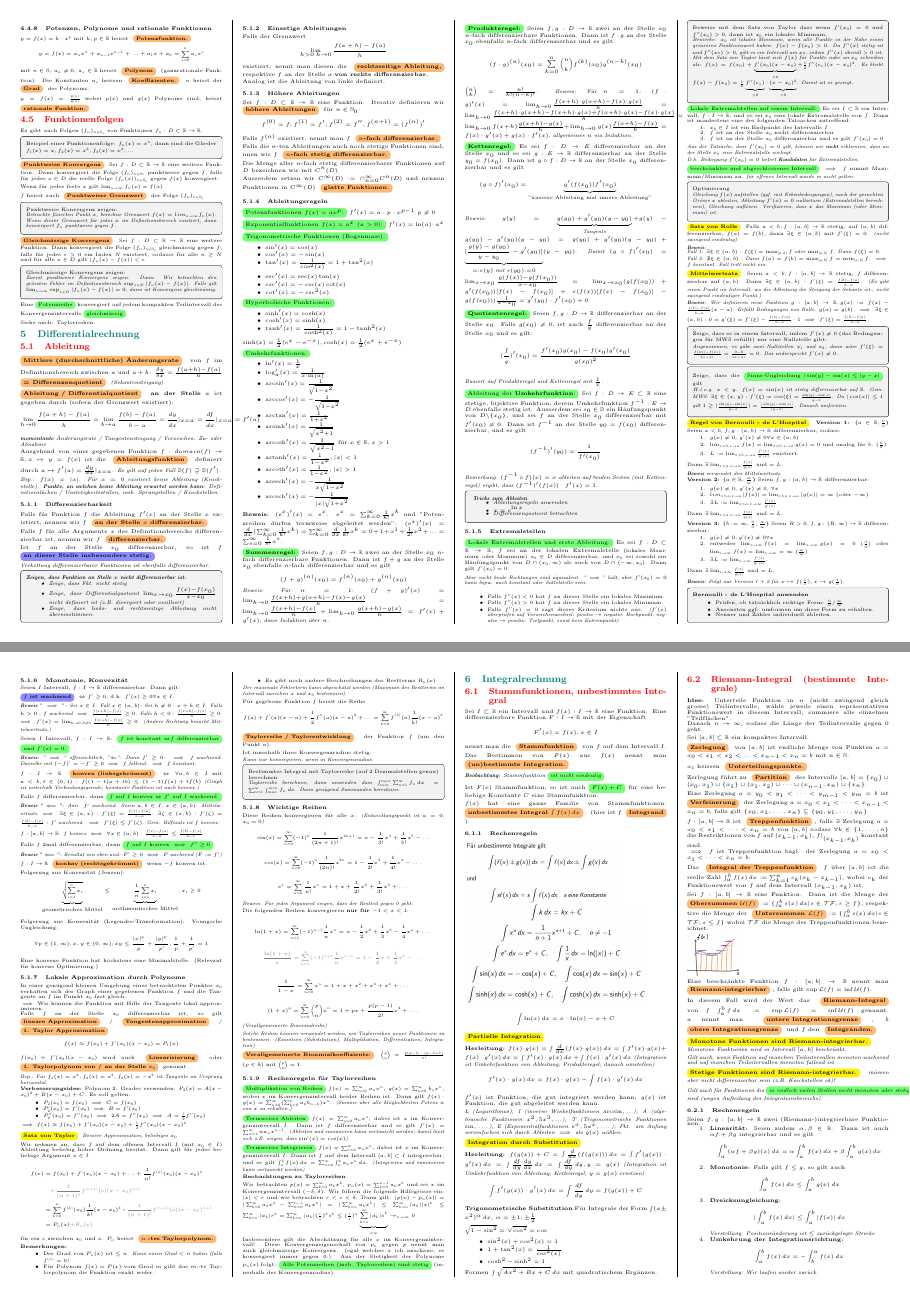
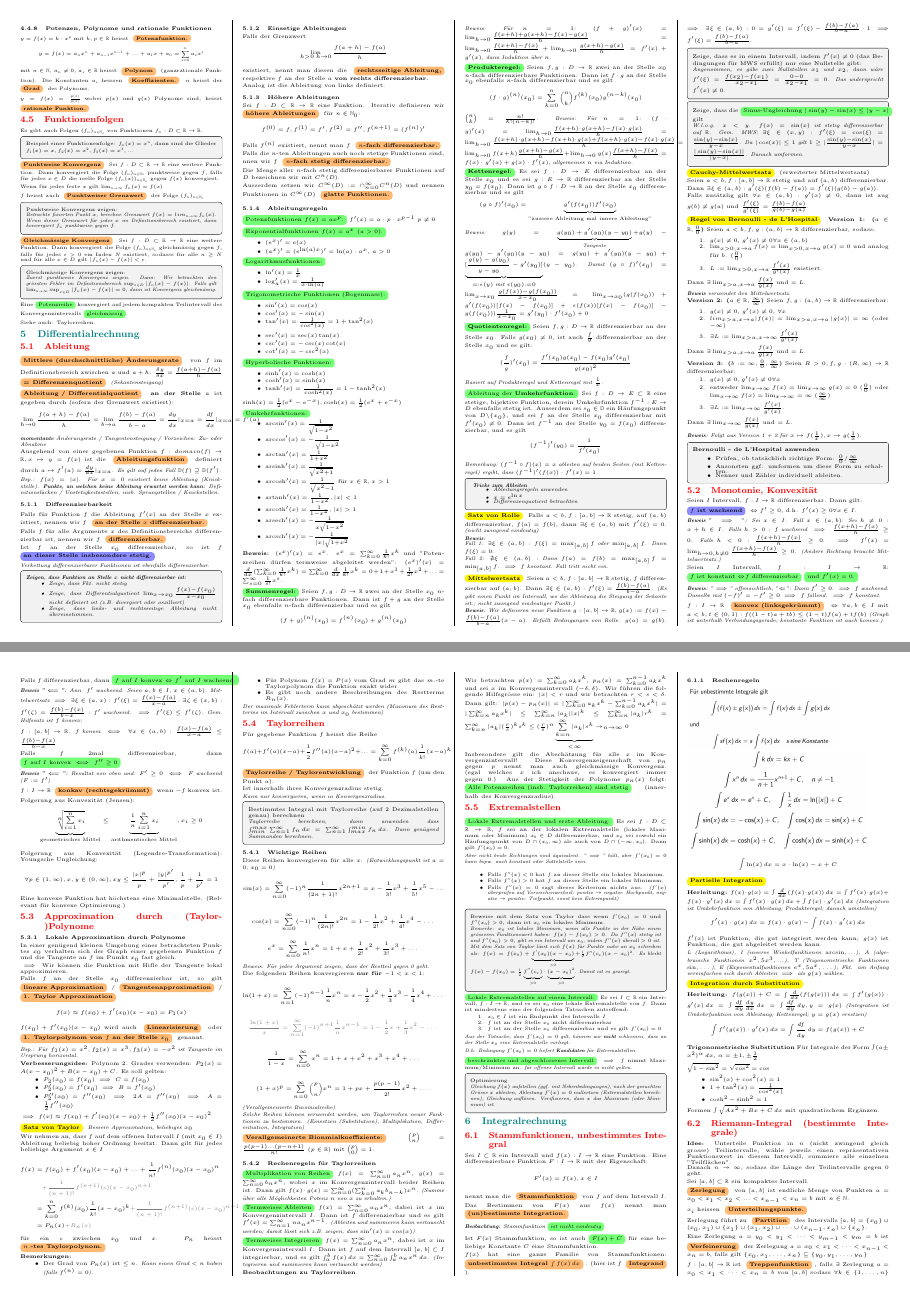
Before and after one commit to Timeo04/ethz-fs26-analysis1-cheatsheet, a LaTeX document (main.tex, which reads sections/05_differentialrechnung.tex): pages 4 and 5 of 8, joined at a grey line. Compiled offline with pdfLaTeX.

Commit message:
restructure

```diff
--- a/sections/05_differentialrechnung.tex
+++ b/sections/05_differentialrechnung.tex
@@ -58,7 +58,17 @@ Ausserdem setzen wir $C^\infty (D) := \cap_{n=0}^\infty C^n(D)$ und nennen Funkt
 
 \greenBox{Potenzfunktionen $f(x)=ax^p$:} $f'(x)=a \cdot p \cdot x^{p-1}$   $p \neq 0$
 
-\greenBox{Exponentialfunktionen $f(x)=a^x$ ($a>0$):} $f'(x) = \ln(a) \cdot a^x$
+\greenBox{Exponentialfunktionen $f(x)=a^x$ ($a>0$):}
+\begin{itemize}
+    \item $(e^x)' = e(x)$
+    \item $(a^x)' = (e^{\ln(a)x})' = \ln(a) \cdot a^x$, $a>0$
+\end{itemize}
+
+\greenBox{Logarithmusfunktionen:}
+\begin{itemize}
+    \item $\ln'(x)= \frac{1}{x}$
+    \item $\log_a'(x) = \frac{1}{x \cdot \ln(a)}$
+\end{itemize}
 
 \greenBox{Trigonometrische Funktionen (Bogenmass):}
 \begin{itemize}
@@ -81,10 +91,9 @@ Ausserdem setzen wir $C^\infty (D) := \cap_{n=0}^\infty C^n(D)$ und nennen Funkt
 \end{itemize}
 $\sinh (x) = \frac{1}{2} (e^x  - e^{-x}), \cosh (x) = \frac{1}{2}(e^x + e^{-x})$
 
+
 \greenBox{Umkehrfunktionen:}
 \begin{itemize}
-    \item $\ln'(x)= \frac{1}{x}$
-    \item $\log_a'(x) = \frac{1}{x \cdot \ln(a)}$
     \item $\arcsin'(x)=\frac{1}{\sqrt{1-x^2}}$
     \item $\arccos'(x)=-\frac{1}{\sqrt{1-x^2}}$
     \item $\arctan'(x)=\frac{1}{1+x^2}$
@@ -142,51 +151,6 @@ $$(f^{-1})'(y_0)=\frac{1}{f'(x_0)}$$
     }
 \end{exercise}
 
-\subsubsection{Extremalstellen}
-
-\greenBox{Lokale Extremalstellen und erste Ableitung:}
-Es sei $f: D \subset \mathbb{R} \rightarrow \mathbb{R}$, $f$ sei an der lokalen Extremalstelle \small{(lokales Maximum oder Minimum)} $x_0 \in D$ differenzierbar, und $x_0$ sei sowohl ein Häufungspunkt von $D \cap (x_0, \infty)$ als auch von $D \cap (-\infty, x_0)$. Dann gilt $f'(x_0)=0$.
-
-\textit{Aber nicht beide Richtungen sind äquivalent. "$\implies$" hält, aber $f'(x_0)=0$ kann bspw. auch konstant oder Sattelstelle sein.}
-
-\begin{itemize}
-    \item Falls $f''(x)<0$ hat $f$ an dieser Stelle ein lokales Maximum.
-    \item Falls $f''(x)>0$ hat $f$ an dieser Stelle ein lokales Minimum.
-    \item Falls $f''(x)=0$ sagt dieses Kriterium nichts aus.
-    \textit{($f'(x)$ überprüfen auf Vorzeichenwechsel: positiv $\rightarrow$ negativ: Hochpunkt, negativ $\rightarrow$ positiv: Tiefpunkt, sonst kein Extrempunkt)}
-\end{itemize}
-
-% (Siehe Serie10.6 https://claude.ai/share/47dca5fc-933c-484a-b786-442896875427 )
-\begin{exercise}
-    Beweise mit dem Satz von Taylor dass wenn $f'(x_0) = 0$ und $f''(x_0) > 0$, dann ist $x_0$ ein lokales Minimum.
-
-    \textit{Bemerke: $x_0$ ist lokales Minimum, wenn alle Punkte in der Nähe einen grösseren Funktionswert haben: $f(x)-f(x_0)>0$.}
-    \textit{Da $f''(x)$ stetig ist und $f''(x_0)>0$, gibt es ein Intervall um $x_0$, indem $f''(x)$ überall $>0$ ist.}
-    \textit{Mit dem Satz von Taylor lässt sich $f(x)$ für Punkte nahe an $x_0$ schreiben als: $f(x)=f(x_0)+\underbrace{f'(x_0)(x-x_0)}_{>0} + \frac{1}{2}f''(c_x)(x-x_0)^2$.}
-    \textit{Es bleibt $f(x)-f(x_0)=\frac{1}{2}\underbrace{f''(c_x)}_{>0} \cdot \underbrace{(x-x_0)^2}_{>0}$. Damit ist es gezeigt.}
-\end{exercise}
-
-\greenBox{Lokale Extremalstellen auf einem Intervall:}
-Es sei $I \subset \mathbb{R}$ ein Intervall, $f: I \rightarrow \mathbb{R}$, und es sei $x_0$ eine lokale Extremalstelle von $f$. Dann ist mindestens eine der folgenden Tatsachen zutreffend:
-\begin{enumerate}
-    \item $x_0 \in I$ ist ein Endpunkt des Intervalls $I$
-    \item $f$ ist an der Stelle $x_0$ nicht differenzierbar
-    \item $f$ ist an der Stelle $x_0$ differenzierbar und es gilt $f'(x_0)=0$
-\end{enumerate}
-
-\textit{Aus der Tatsache, dass $f'(x_0)=0$ gilt, können wir \textbf{nicht} schliessen, dass an der Stelle $x_0$ eine Extremalstelle vorliegt.}
-
-\textit{D.h. Bedingung $f'(x_0)=0$ liefert \textbf{Kandidaten} für Extremalstellen.}
-
-\greenBox{beschränktes und abgeschlossenes Intervall} $\implies$ $f$ nimmt Maximum/Minimum an.
-\textit{für offenes Intervall würde es nicht gelten.}
-
-\begin{exercise}
-    Optimierung
-
-    \textit{Gleichung $f(x)$ aufstellen (ggf. mit Nebenbedingungen), nach der gesuchten Grösse $x$ ableiten, Ableitung $f'(x)=0$ nullsetzen (Extremalstellen berechnen), Gleichung auflösen. Verifizieren, dass $x$ das Maximum (oder Minimum) ist.}
-\end{exercise}
-
 \theorem{Satz von Rolle}
 Falls $a<b, f:[a,b]\rightarrow \mathbb{R}$ stetig, auf $(a,b)$ differenzierbar, $f(a)=f(b)$, dann $\exists \xi \in (a,b)$ mit $f'(\xi)=0$.
 \textit{(nicht zwingend eindeutig)}
@@ -213,6 +177,10 @@ Wir definieren neue Funktion $g:[a,b]\rightarrow \mathbb{R}, g(x):= f(x)-\frac{f
 
     \textit{W.l.o.g. $x<y$. $f(x)=\sin(x)$ ist stetig differenzierbar auf $\mathbb{R}$. Gem. MWS: $\exists \xi \in (x,y): f'(\xi)=\cos(\xi)=\frac{\sin(y)-\sin(x)}{y-x}$. Da $|\cos(x)|\leq 1$ gilt $1 \geq |\frac{\sin(y)-\sin(x)}{y-x}|=\frac{|\sin(y)-\sin(x)|}{|y-x|}$. Danach umformen.}
 \end{exercise}
+
+\theorem{Cauchy-Mittelwertsatz} (erweiterter Mittelwertsatz)\\
+Seien $a<b, f:[a,b]\rightarrow\mathbb{R}$ stetig und auf $(a,b)$ differenzierbar. Dann $\exists \xi \in (a,b) :g'(\xi)(f(b)-f(a))=f'(\xi)(g(b)-g(a))$.\\
+Falls zusätzlig gilt $\forall x \in (a,b): g'(x) \neq 0$, dann ist aug $g(b)\neq g(a)$ und $\frac{f'(\xi)}{g'(\xi)}=\frac{f(b)-f(a)}{g(b)-g(a)}$.
 
 \theorem{Regel von Bernoulli - de L'Hospital}
 \textbf{Version 1: ($a \in \mathbb{R}, \frac{0}{0}$)}
@@ -295,6 +263,7 @@ $$\forall p \in (1,\infty), x,y \in (0,\infty); xy \leq \frac{|x|^p}{p}+\frac{|y
 
 Eine konvexe Funktion hat höchstens eine Minimalstelle. (Relevant für konvexe Optimierung.)
 
+\subsection{Approximation durch (Taylor-)Polynome}
 \subsubsection{Lokale Approximation durch Polynome}
 
 In einer genügend kleinen Umgebung eines betrachteten Punktes $x_0$ verhalten sich der Graph einer gegebenen Funktion $f$ und die Tangente an $f$ im Pumkt $x_0$ fast gleich.
@@ -343,6 +312,7 @@ $P_n$ heisst \definition{$n.$-tes Taylorpolynom.}
 
 \textit{Der maximale Fehlerterm kann abgeschätzt werden (Maximum des Restterms im Intervall zwischen $x$ und $x_0$ bestimmen)}
 
+\subsection{Taylorreihen}
 
 Für gegebene Funktion $f$ heisst die Reihe
 $$f(a)+f'(a)(x-a)+\frac{1}{2}f''(a)(x-a)^2+...= \sum_{k=0}^{\infty}f^{(k)}(a) \frac{1}{k!}(x-a)^k$$
@@ -410,3 +380,48 @@ Dann gilt: $|p(x)-p_n(x)|=|\sum_{k=0}^{\infty}a_kx^k - \sum_{k=0}^{n-1}a_kx^k|=|
 Insbesondere gilt die Abschätzung für alle $x$ im Konvergenzintervall!
 Diese Konvergenzeigenschaft von $p_n$ gegen $p$ nennt man auch gleichmässige Konvergenz. (egal welches $x$ ich anschaue, es konvergiert immer gegen $0$.)
 Aus der Stetigkeit der Polynome $p_n(x)$ folgt: \greenBox{Alle Potenzreihen (insb. Taylorreihen) sind stetig} (innerhalb des Konvergenzradius).
+
+\subsection{Extremalstellen}
+
+\greenBox{Lokale Extremalstellen und erste Ableitung:}
+Es sei $f: D \subset \mathbb{R} \rightarrow \mathbb{R}$, $f$ sei an der lokalen Extremalstelle \small{(lokales Maximum oder Minimum)} $x_0 \in D$ differenzierbar, und $x_0$ sei sowohl ein Häufungspunkt von $D \cap (x_0, \infty)$ als auch von $D \cap (-\infty, x_0)$. Dann gilt $f'(x_0)=0$.
+
+\textit{Aber nicht beide Richtungen sind äquivalent. "$\implies$" hält, aber $f'(x_0)=0$ kann bspw. auch konstant oder Sattelstelle sein.}
+
+\begin{itemize}
+    \item Falls $f''(x)<0$ hat $f$ an dieser Stelle ein lokales Maximum.
+    \item Falls $f''(x)>0$ hat $f$ an dieser Stelle ein lokales Minimum.
+    \item Falls $f''(x)=0$ sagt dieses Kriterium nichts aus.
+    \textit{($f'(x)$ überprüfen auf Vorzeichenwechsel: positiv $\rightarrow$ negativ: Hochpunkt, negativ $\rightarrow$ positiv: Tiefpunkt, sonst kein Extrempunkt)}
+\end{itemize}
+
+% (Siehe Serie10.6 https://claude.ai/share/47dca5fc-933c-484a-b786-442896875427 )
+\begin{exercise}
+    Beweise mit dem Satz von Taylor dass wenn $f'(x_0) = 0$ und $f''(x_0) > 0$, dann ist $x_0$ ein lokales Minimum.
+
+    \textit{Bemerke: $x_0$ ist lokales Minimum, wenn alle Punkte in der Nähe einen grösseren Funktionswert haben: $f(x)-f(x_0)>0$.}
+    \textit{Da $f''(x)$ stetig ist und $f''(x_0)>0$, gibt es ein Intervall um $x_0$, indem $f''(x)$ überall $>0$ ist.}
+    \textit{Mit dem Satz von Taylor lässt sich $f(x)$ für Punkte nahe an $x_0$ schreiben als: $f(x)=f(x_0)+\underbrace{f'(x_0)(x-x_0)}_{>0} + \frac{1}{2}f''(c_x)(x-x_0)^2$.}
+    \textit{Es bleibt $f(x)-f(x_0)=\frac{1}{2}\underbrace{f''(c_x)}_{>0} \cdot \underbrace{(x-x_0)^2}_{>0}$. Damit ist es gezeigt.}
+\end{exercise}
+
+\greenBox{Lokale Extremalstellen auf einem Intervall:}
+Es sei $I \subset \mathbb{R}$ ein Intervall, $f: I \rightarrow \mathbb{R}$, und es sei $x_0$ eine lokale Extremalstelle von $f$. Dann ist mindestens eine der folgenden Tatsachen zutreffend:
+\begin{enumerate}
+    \item $x_0 \in I$ ist ein Endpunkt des Intervalls $I$
+    \item $f$ ist an der Stelle $x_0$ nicht differenzierbar
+    \item $f$ ist an der Stelle $x_0$ differenzierbar und es gilt $f'(x_0)=0$
+\end{enumerate}
+
+\textit{Aus der Tatsache, dass $f'(x_0)=0$ gilt, können wir \textbf{nicht} schliessen, dass an der Stelle $x_0$ eine Extremalstelle vorliegt.}
+
+\textit{D.h. Bedingung $f'(x_0)=0$ liefert \textbf{Kandidaten} für Extremalstellen.}
+
+\greenBox{beschränktes und abgeschlossenes Intervall} $\implies$ $f$ nimmt Maximum/Minimum an.
+\textit{für offenes Intervall würde es nicht gelten.}
+
+\begin{exercise}
+    Optimierung
+
+    \textit{Gleichung $f(x)$ aufstellen (ggf. mit Nebenbedingungen), nach der gesuchten Grösse $x$ ableiten, Ableitung $f'(x)=0$ nullsetzen (Extremalstellen berechnen), Gleichung auflösen. Verifizieren, dass $x$ das Maximum (oder Minimum) ist.}
+\end{exercise}
```
Also changed, not shown: sections/05_differentialrechnung.tex (2 more changed lines).
